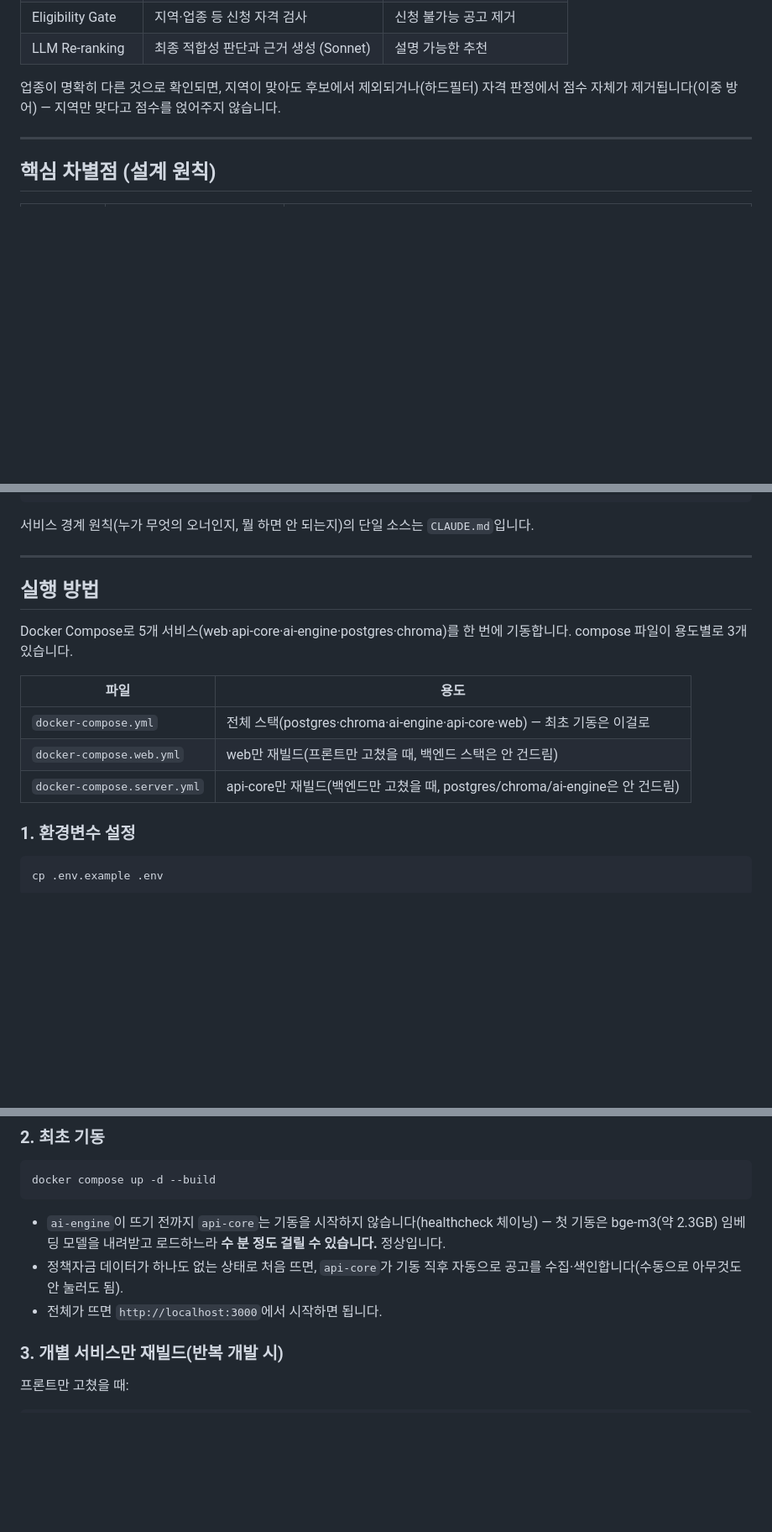
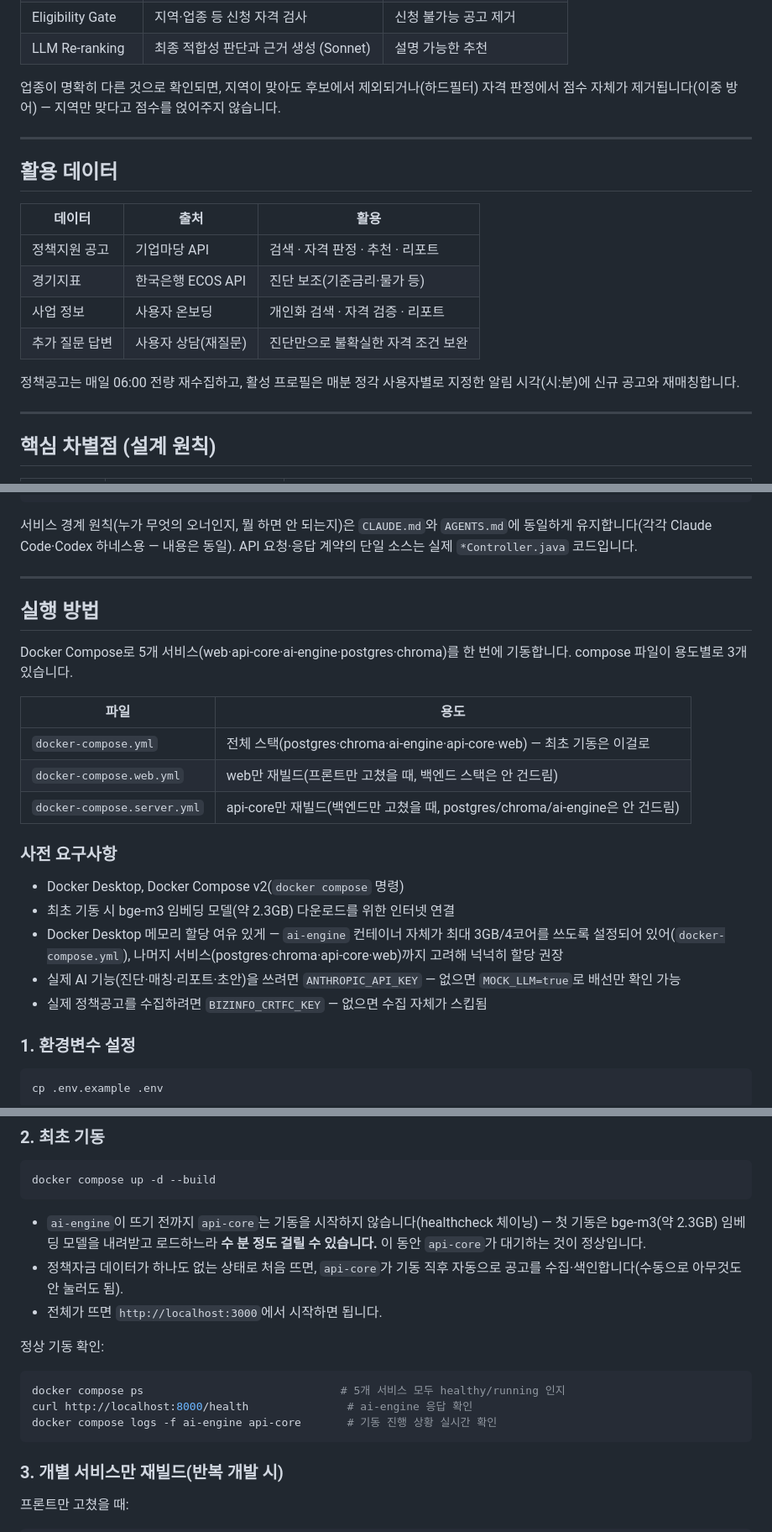
Before and after one commit to KB-AI-Challenge-Just-it/opro, a Markdown page: README.md, 3 parts joined by grey strips. Shown at 84% size. Rendered like a GitHub page; blank space fills up the shorter version.

````diff
--- a/README.md
+++ b/README.md
@@ -82,6 +109,19 @@
 | LLM Re-ranking | 최종 적합성 판단과 근거 생성 (Sonnet) | 설명 가능한 추천 |
 
 업종이 명확히 다른 것으로 확인되면, 지역이 맞아도 후보에서 제외되거나(하드필터) 자격 판정에서 점수 자체가 제거됩니다(이중 방어) — 지역만 맞다고 점수를 얹어주지 않습니다.
+
+---
+
+## 활용 데이터
+
+| 데이터 | 출처 | 활용 |
+| --- | --- | --- |
+| 정책지원 공고 | 기업마당 API | 검색 · 자격 판정 · 추천 · 리포트 |
+| 경기지표 | 한국은행 ECOS API | 진단 보조(기준금리·물가 등) |
+| 사업 정보 | 사용자 온보딩 | 개인화 검색 · 자격 검증 · 리포트 |
+| 추가 질문 답변 | 사용자 상담(재질문) | 진단만으로 불확실한 자격 조건 보완 |
+
+정책공고는 매일 06:00 전량 재수집하고, 활성 프로필은 매분 정각 사용자별로 지정한 알림 시각(시:분)에 신규 공고와 재매칭합니다.
 
 ---
 
@@ -160,7 +200,7 @@ opro/
 └── .env.example
 ```
 
-서비스 경계 원칙(누가 무엇의 오너인지, 뭘 하면 안 되는지)의 단일 소스는 `CLAUDE.md`입니다.
+서비스 경계 원칙(누가 무엇의 오너인지, 뭘 하면 안 되는지)은 `CLAUDE.md`와 `AGENTS.md`에 동일하게 유지합니다(각각 Claude Code·Codex 하네스용 — 내용은 동일). API 요청·응답 계약의 단일 소스는 실제 `*Controller.java` 코드입니다.
 
 ---
 
@@ -173,6 +213,14 @@ Docker Compose로 5개 서비스(web·api-core·ai-engine·postgres·chroma)를
 | `docker-compose.yml` | 전체 스택(postgres·chroma·ai-engine·api-core·web) — 최초 기동은 이걸로 |
 | `docker-compose.web.yml` | web만 재빌드(프론트만 고쳤을 때, 백엔드 스택은 안 건드림) |
 | `docker-compose.server.yml` | api-core만 재빌드(백엔드만 고쳤을 때, postgres/chroma/ai-engine은 안 건드림) |
+
+### 사전 요구사항
+
+- Docker Desktop, Docker Compose v2(`docker compose` 명령)
+- 최초 기동 시 bge-m3 임베딩 모델(약 2.3GB) 다운로드를 위한 인터넷 연결
+- Docker Desktop 메모리 할당 여유 있게 — `ai-engine` 컨테이너 자체가 최대 3GB/4코어를 쓰도록 설정되어 있어(`docker-compose.yml`), 나머지 서비스(postgres·chroma·api-core·web)까지 고려해 넉넉히 할당 권장
+- 실제 AI 기능(진단·매칭·리포트·초안)을 쓰려면 `ANTHROPIC_API_KEY` — 없으면 `MOCK_LLM=true`로 배선만 확인 가능
+- 실제 정책공고를 수집하려면 `BIZINFO_CRTFC_KEY` — 없으면 수집 자체가 스킵됨
 
 ### 1. 환경변수 설정
 
@@ -198,9 +246,17 @@ cp .env.example .env
 docker compose up -d --build
 ```
 
-- `ai-engine`이 뜨기 전까지 `api-core`는 기동을 시작하지 않습니다(healthcheck 체이닝) — 첫 기동은 bge-m3(약 2.3GB) 임베딩 모델을 내려받고 로드하느라 **수 분 정도 걸릴 수 있습니다.** 정상입니다.
+- `ai-engine`이 뜨기 전까지 `api-core`는 기동을 시작하지 않습니다(healthcheck 체이닝) — 첫 기동은 bge-m3(약 2.3GB) 임베딩 모델을 내려받고 로드하느라 **수 분 정도 걸릴 수 있습니다.** 이 동안 `api-core`가 대기하는 것이 정상입니다.
 - 정책자금 데이터가 하나도 없는 상태로 처음 뜨면, `api-core`가 기동 직후 자동으로 공고를 수집·색인합니다(수동으로 아무것도 안 눌러도 됨).
 - 전체가 뜨면 `http://localhost:3000`에서 시작하면 됩니다.
+
+정상 기동 확인:
+
+```bash
+docker compose ps                              # 5개 서비스 모두 healthy/running 인지
+curl http://localhost:8000/health               # ai-engine 응답 확인
+docker compose logs -f ai-engine api-core       # 기동 진행 상황 실시간 확인
+```
 
 ### 3. 개별 서비스만 재빌드(반복 개발 시)
 
````
Also changed, not shown: other parts of README.md (+31 -4 lines).
